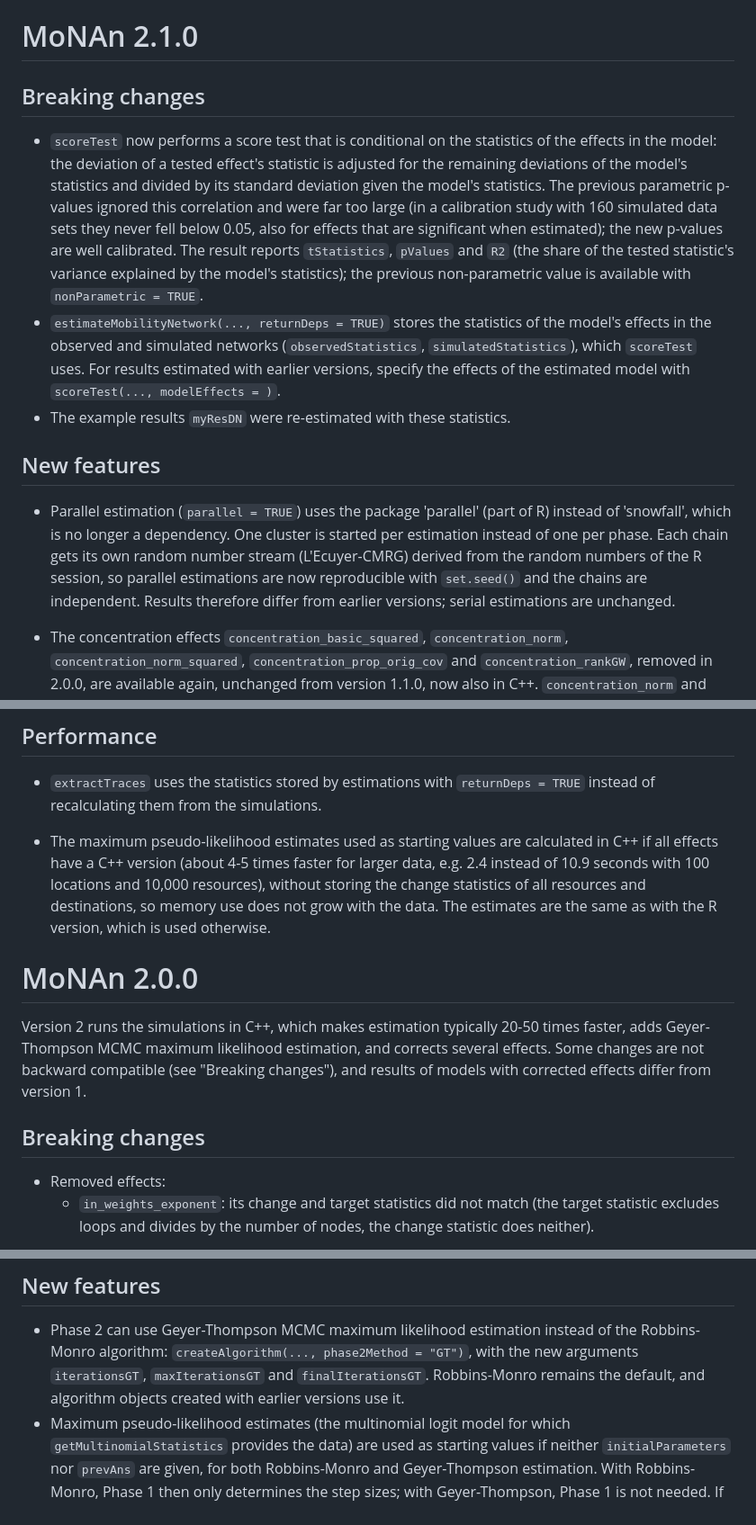
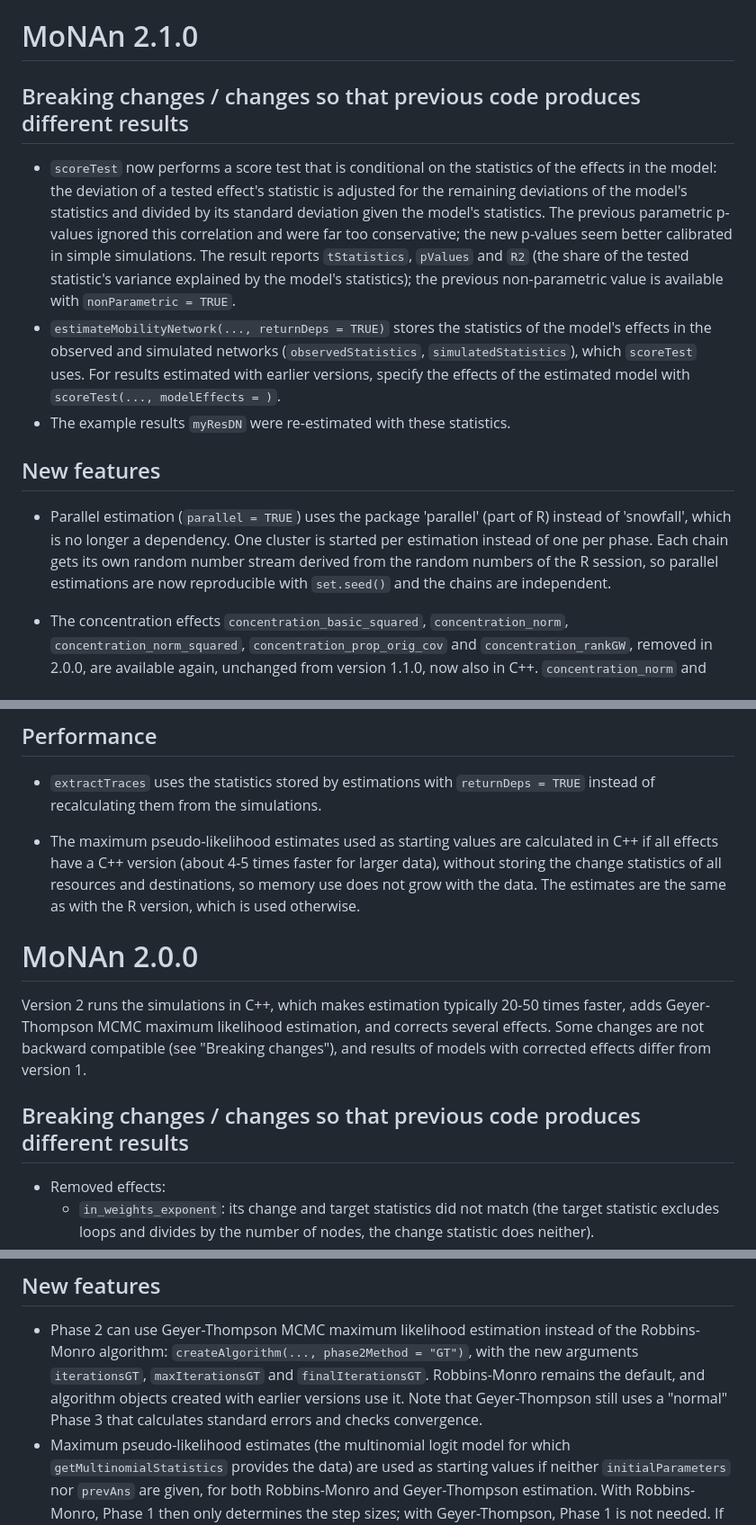
Before and after one commit to stocnet/MoNAn, a Markdown page: NEWS.md, 3 parts joined by grey strips. Shown at 90% size. Rendered like a GitHub page.

Commit message:
adjusting LLM generated news.md text

```diff
--- a/NEWS.md
+++ b/NEWS.md
@@ -1,15 +1,14 @@
 # MoNAn 2.1.0
 
-## Breaking changes
+## Breaking changes / changes so that previous code produces different results
 
 - `scoreTest` now performs a score test that is conditional on the statistics
   of the effects in the model: the deviation of a tested effect's statistic is
   adjusted for the remaining deviations of the model's statistics and divided
   by its standard deviation given the model's statistics. The previous
-  parametric p-values ignored this correlation and were far too large (in a
-  calibration study with 160 simulated data sets they never fell below 0.05,
-  also for effects that are significant when estimated); the new p-values are
-  well calibrated. The result reports `tStatistics`, `pValues` and `R2` (the
+  parametric p-values ignored this correlation and were far too conservative;
+  the new p-values seem better calibrated in simple simulations.
+  The result reports `tStatistics`, `pValues` and `R2` (the
   share of the tested statistic's variance explained by the model's
   statistics); the previous non-parametric value is available with
   `nonParametric = TRUE`.
@@ -25,10 +24,9 @@
 - Parallel estimation (`parallel = TRUE`) uses the package 'parallel' (part of
   R) instead of 'snowfall', which is no longer a dependency. One cluster is
   started per estimation instead of one per phase. Each chain gets its own
-  random number stream (L'Ecuyer-CMRG) derived from the random numbers of the
+  random number stream derived from the random numbers of the
   R session, so parallel estimations are now reproducible with `set.seed()`
-  and the chains are independent. Results therefore differ from earlier
-  versions; serial estimations are unchanged.
+  and the chains are independent.
 
 - The concentration effects `concentration_basic_squared`,
   `concentration_norm`, `concentration_norm_squared`,
@@ -59,8 +57,7 @@
 
 - The maximum pseudo-likelihood estimates used as starting values are
   calculated in C++ if all effects have a C++ version (about 4-5 times faster
-  for larger data, e.g. 2.4 instead of 10.9 seconds with 100 locations and
-  10,000 resources), without storing the change statistics of all resources and
+  for larger data), without storing the change statistics of all resources and
   destinations, so memory use does not grow with the data. The estimates are
   the same as with the R version, which is used otherwise.
 
@@ -72,7 +69,7 @@ corrects several effects. Some changes are not backward compatible (see
 "Breaking changes"), and results of models with corrected effects differ from
 version 1.
 
-## Breaking changes
+## Breaking changes / changes so that previous code produces different results
 
 - Removed effects:
   - `in_weights_exponent`: its change and target statistics did not match
@@ -114,6 +111,8 @@ version 1.
   with the new arguments `iterationsGT`, `maxIterationsGT` and
   `finalIterationsGT`. Robbins-Monro remains the default, and algorithm
   objects created with earlier versions use it.
+  Note that Geyer-Thompson still uses a "normal" Phase 3 that calculates standard
+  errors and checks convergence.
 - Maximum pseudo-likelihood estimates (the multinomial logit model for which
   `getMultinomialStatistics` provides the data) are used as starting values if
   neither `initialParameters` nor `prevAns` are given, for both Robbins-Monro
```
